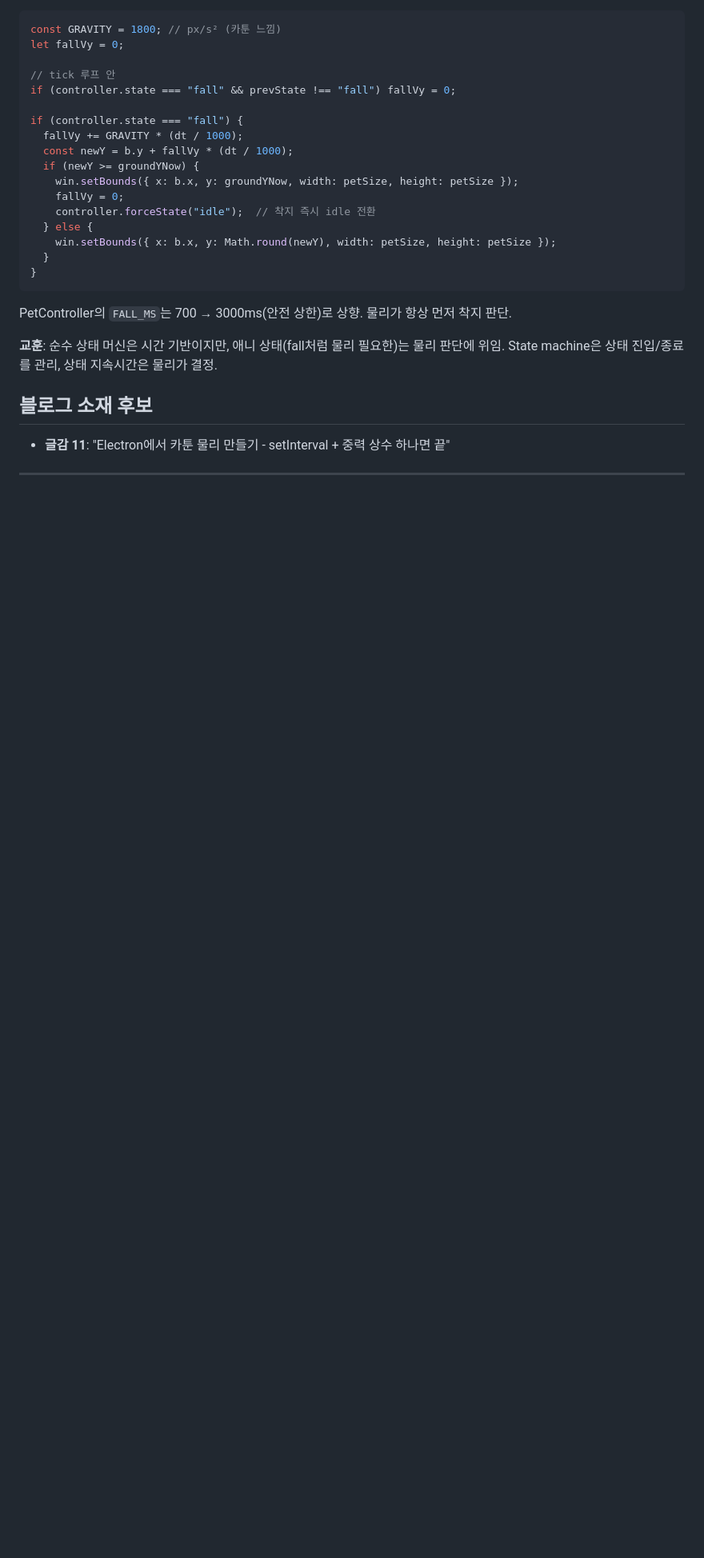
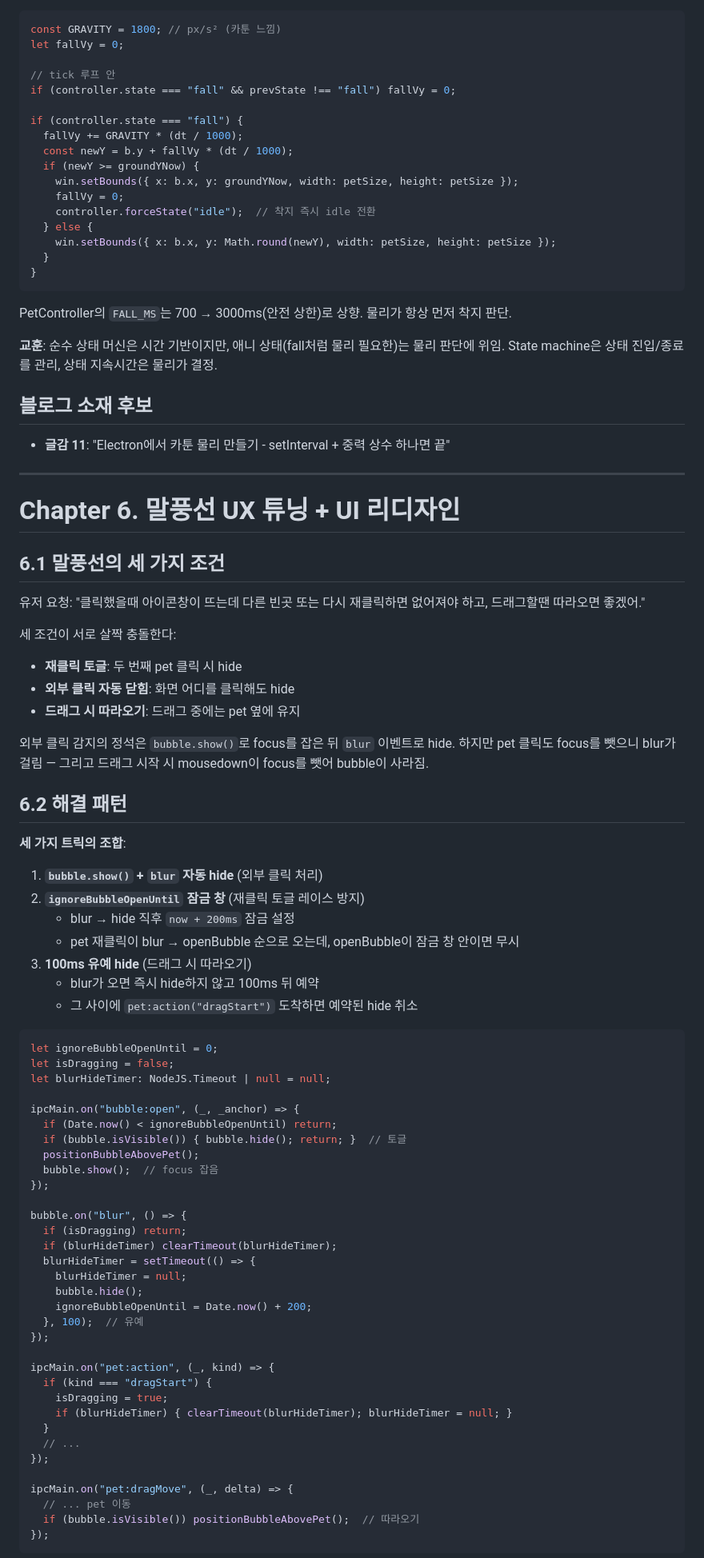
Before and after one commit to sylph611/poodle-pet, a Markdown page: docs/blog/dev-journal.md, the part around one of its changes. Shown at 80% size. Drawn GitHub-style; blank space fills up the shorter version.

Commit message:
docs(journal): Chapter 6 추가 — 말풍선 UX 3종세트 + UI 리디자인

````diff
--- a/docs/blog/dev-journal.md
+++ b/docs/blog/dev-journal.md
@@ -415,3 +417,64 @@ PetController의 `FALL_MS`는 700 → 3000ms(안전 상한)로 상향. 물리가
 
 ---
 
+# Chapter 6. 말풍선 UX 튜닝 + UI 리디자인
+
+## 6.1 말풍선의 세 가지 조건
+
+유저 요청: "클릭했을때 아이콘창이 뜨는데 다른 빈곳 또는 다시 재클릭하면 없어져야 하고, 드래그할땐 따라오면 좋겠어."
+
+세 조건이 서로 살짝 충돌한다:
+- **재클릭 토글**: 두 번째 pet 클릭 시 hide
+- **외부 클릭 자동 닫힘**: 화면 어디를 클릭해도 hide
+- **드래그 시 따라오기**: 드래그 중에는 pet 옆에 유지
+
+외부 클릭 감지의 정석은 `bubble.show()`로 focus를 잡은 뒤 `blur` 이벤트로 hide. 하지만 pet 클릭도 focus를 뺏으니 blur가 걸림 — 그리고 드래그 시작 시 mousedown이 focus를 뺏어 bubble이 사라짐.
+
+## 6.2 해결 패턴
+
+**세 가지 트릭의 조합**:
+
+1. **`bubble.show()` + `blur` 자동 hide** (외부 클릭 처리)
+2. **`ignoreBubbleOpenUntil` 잠금 창** (재클릭 토글 레이스 방지)
+   - blur → hide 직후 `now + 200ms` 잠금 설정
+   - pet 재클릭이 blur → openBubble 순으로 오는데, openBubble이 잠금 창 안이면 무시
+3. **100ms 유예 hide** (드래그 시 따라오기)
+   - blur가 오면 즉시 hide하지 않고 100ms 뒤 예약
+   - 그 사이에 `pet:action("dragStart")` 도착하면 예약된 hide 취소
+
+```ts
+let ignoreBubbleOpenUntil = 0;
+let isDragging = false;
+let blurHideTimer: NodeJS.Timeout | null = null;
+
+ipcMain.on("bubble:open", (_, _anchor) => {
+  if (Date.now() < ignoreBubbleOpenUntil) return;
+  if (bubble.isVisible()) { bubble.hide(); return; }  // 토글
+  positionBubbleAbovePet();
+  bubble.show();  // focus 잡음
+});
+
+bubble.on("blur", () => {
+  if (isDragging) return;
+  if (blurHideTimer) clearTimeout(blurHideTimer);
+  blurHideTimer = setTimeout(() => {
+    blurHideTimer = null;
+    bubble.hide();
+    ignoreBubbleOpenUntil = Date.now() + 200;
+  }, 100);  // 유예
+});
+
+ipcMain.on("pet:action", (_, kind) => {
+  if (kind === "dragStart") {
+    isDragging = true;
+    if (blurHideTimer) { clearTimeout(blurHideTimer); blurHideTimer = null; }
+  }
+  // ...
+});
+
+ipcMain.on("pet:dragMove", (_, delta) => {
+  // ... pet 이동
+  if (bubble.isVisible()) positionBubbleAbovePet();  // 따라오기
+});
+```
+
````
Also changed, not shown: other parts of docs/blog/dev-journal.md (+45 -0 lines).
